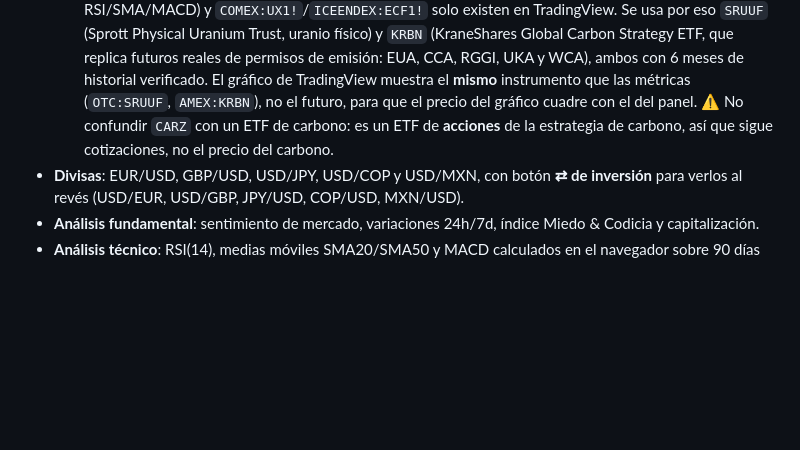
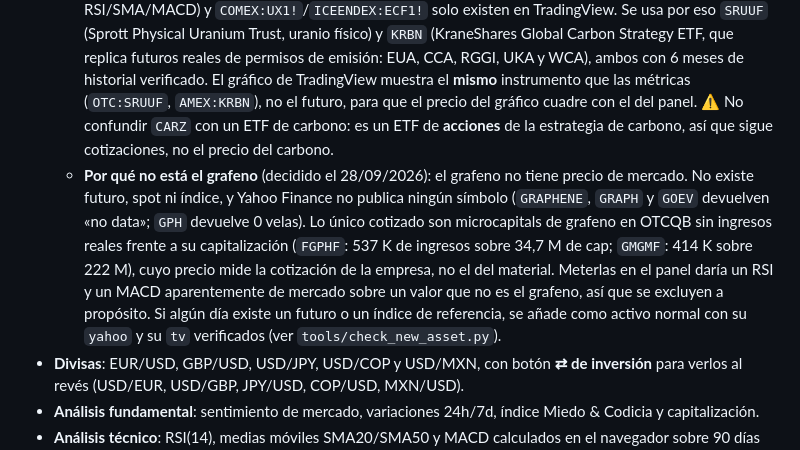
Before and after one commit to MatthTorres/CryptoArt, a Markdown page: README.md, the part around the change. GitHub-like rendering; blank space fills up the shorter version.

Commit message:
README: documenta por que el grafeno se excluye del selector (no tiene precio de mercado: no hay futuro, spot ni indice, y las microcapitals de grafeno en OTCQB cotizan sin ingresos frente a su capitalizacion, asi que su RSI/MACD medirian la empresa y no el material)

```diff
--- a/README.md
+++ b/README.md
@@ -7,6 +7,7 @@ Plataforma web de **análisis diario multi-activo (cripto, metales y divisas)**
 - **Cripto**: BTC, ETH, SOL, XRP y DOGE — cada uno con su análisis completo.
 - **Metales, energía y carbono**: Oro, Plata, Platino, Paladio, Petróleo WTI, Cobre, Uranio y Carbono.
   - **Nota sobre los tres nuevos activos**: el Cobre usa su futuro real (`HG=F`, USD por libra). El Uranio y el Carbono se analizan y miden con un ETF porque **Yahoo Finance no publica serie diaria ni de los futuros de uranio U3O8 ni de los permisos de emisión (EUA)**: `C2E=F` devuelve solo 7 velas (insuficiente para RSI/SMA/MACD) y `COMEX:UX1!`/`ICEENDEX:ECF1!` solo existen en TradingView. Se usa por eso `SRUUF` (Sprott Physical Uranium Trust, uranio físico) y `KRBN` (KraneShares Global Carbon Strategy ETF, que replica futuros reales de permisos de emisión: EUA, CCA, RGGI, UKA y WCA), ambos con 6 meses de historial verificado. El gráfico de TradingView muestra el **mismo** instrumento que las métricas (`OTC:SRUUF`, `AMEX:KRBN`), no el futuro, para que el precio del gráfico cuadre con el del panel. ⚠️ No confundir `CARZ` con un ETF de carbono: es un ETF de **acciones** de la estrategia de carbono, así que sigue cotizaciones, no el precio del carbono.
+  - **Por qué no está el grafeno** (decidido el 28/09/2026): el grafeno no tiene precio de mercado. No existe futuro, spot ni índice, y Yahoo Finance no publica ningún símbolo (`GRAPHENE`, `GRAPH` y `GOEV` devuelven «no data»; `GPH` devuelve 0 velas). Lo único cotizado son microcapitals de grafeno en OTCQB sin ingresos reales frente a su capitalización (`FGPHF`: 537 K de ingresos sobre 34,7 M de cap; `GMGMF`: 414 K sobre 222 M), cuyo precio mide la cotización de la empresa, no el del material. Meterlas en el panel daría un RSI y un MACD aparentemente de mercado sobre un valor que no es el grafeno, así que se excluyen a propósito. Si algún día existe un futuro o un índice de referencia, se añade como activo normal con su `yahoo` y su `tv` verificados (ver `tools/check_new_asset.py`).
 - **Divisas**: EUR/USD, GBP/USD, USD/JPY, USD/COP y USD/MXN, con botón **⇄ de inversión** para verlos al revés (USD/EUR, USD/GBP, JPY/USD, COP/USD, MXN/USD).
 - **Análisis fundamental**: sentimiento de mercado, variaciones 24h/7d, índice Miedo & Codicia y capitalización.
 - **Análisis técnico**: RSI(14), medias móviles SMA20/SMA50 y MACD calculados en el navegador sobre 90 días de historial.
```
